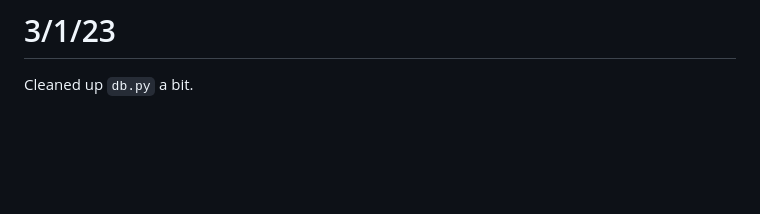
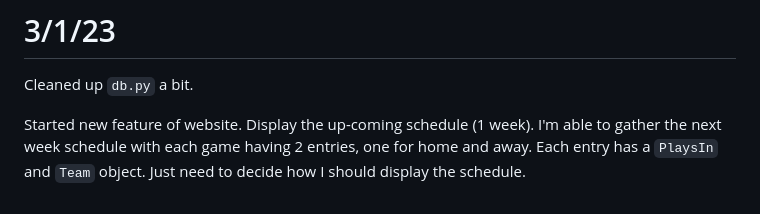
Before and after one commit to makeniii/NBA-Elo-Rankings, a Markdown page: docs/diary.md, the part around the change. GitHub-like rendering; blank space fills up the shorter version.

Commit message:
Updates to diary

```diff
--- a/docs/diary.md
+++ b/docs/diary.md
@@ -736,3 +736,5 @@ I've ran the branch with all years and it seems to be working fine. Pushed the `
 # 3/1/23
 
 Cleaned up `db.py` a bit.
+
+Started new feature of website. Display the up-coming schedule (1 week). I'm able to gather the next week schedule with each game having 2 entries, one for home and away. Each entry has a `PlaysIn` and `Team` object. Just need to decide how I should display the schedule.
```
